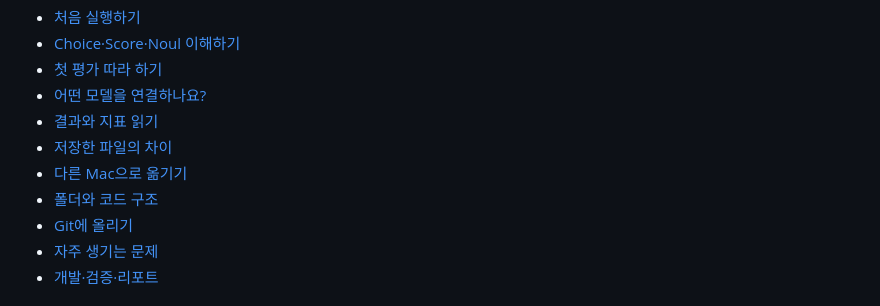
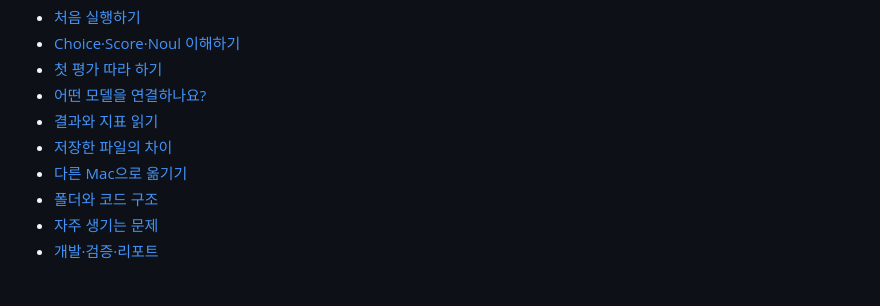
Before and after one commit to ntkjh80/decision_compare, a Markdown page: README.md, the part around the change. Drawn GitHub-style.

```diff
--- a/README.md
+++ b/README.md
@@ -18,7 +18,6 @@
 - [저장한 파일의 차이](#저장한-파일의-차이)
 - [다른 Mac으로 옮기기](#다른-mac으로-옮기기)
 - [폴더와 코드 구조](#폴더와-코드-구조)
-- [Git에 올리기](#git에-올리기)
 - [자주 생기는 문제](#자주-생기는-문제)
 - [개발·검증·리포트](#개발-검증-리포트)
 
```
